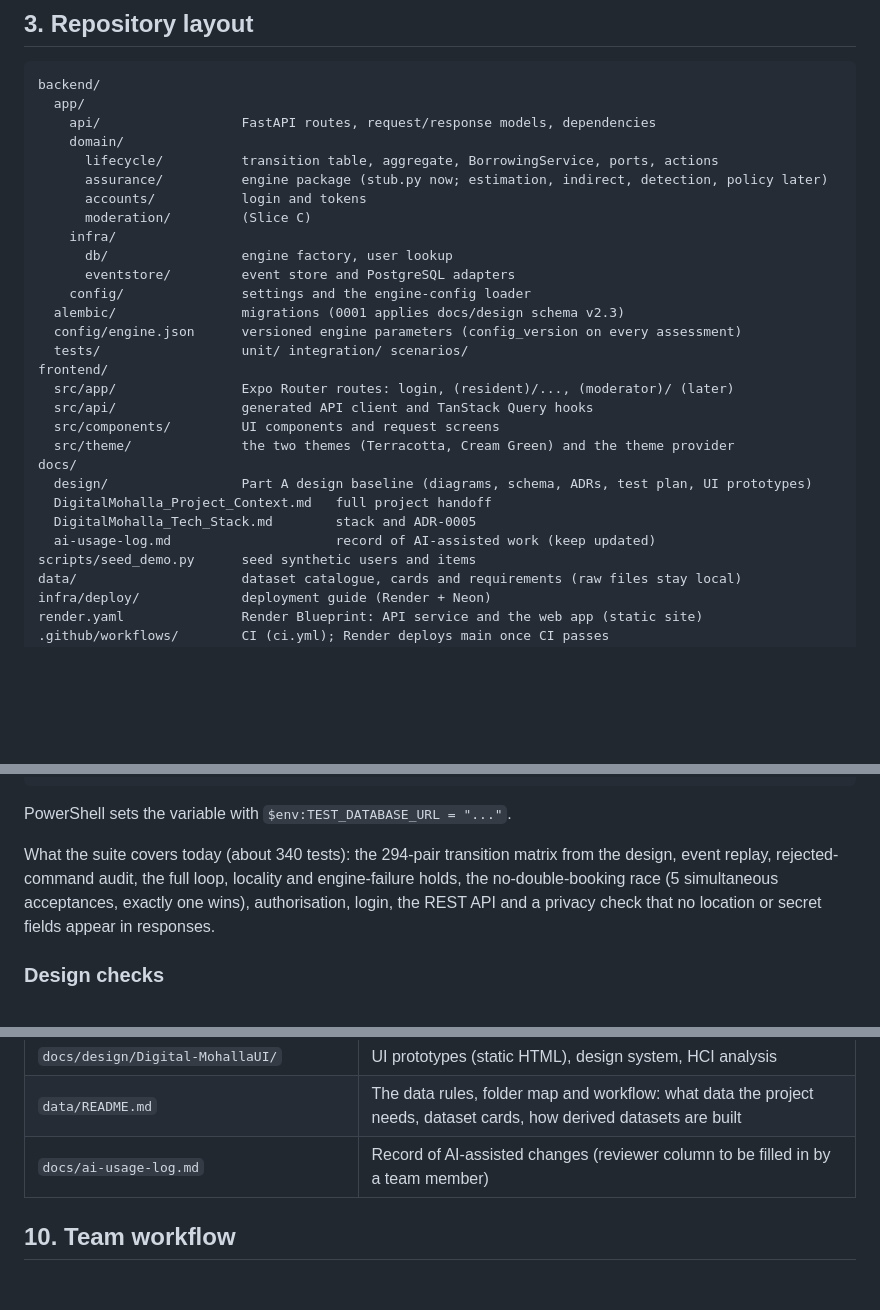
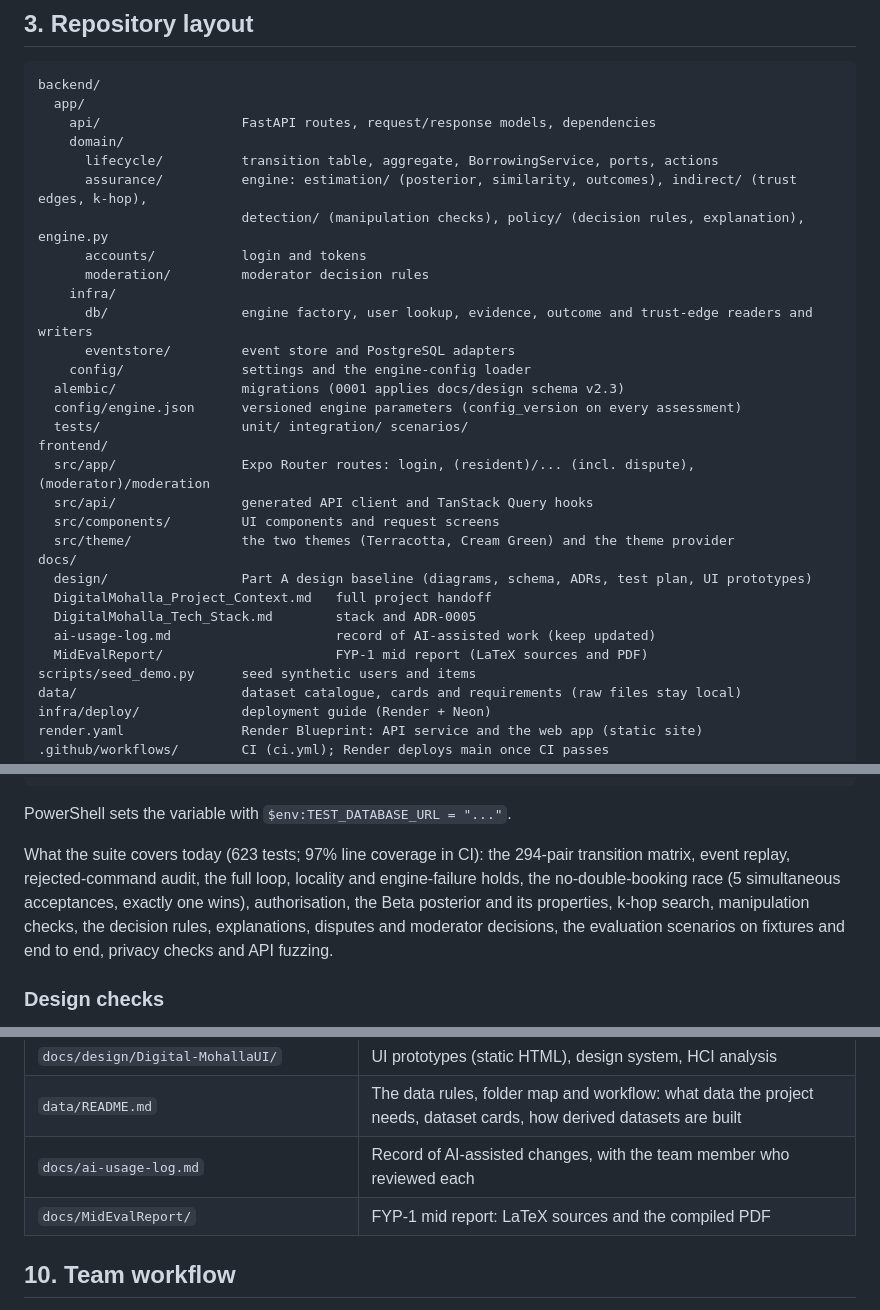
Before and after one commit to Areeba444/DigitalMohalla, a Markdown page: README.md, 3 parts joined by grey strips. Rendered like a GitHub page; blank space fills up the shorter version.

```diff
--- a/README.md
+++ b/README.md
@@ -70,18 +97,19 @@ backend/
     api/                  FastAPI routes, request/response models, dependencies
     domain/
       lifecycle/          transition table, aggregate, BorrowingService, ports, actions
-      assurance/          engine package (stub.py now; estimation, indirect, detection, policy later)
+      assurance/          engine: estimation/ (posterior, similarity, outcomes), indirect/ (trust edges, k-hop),
+                          detection/ (manipulation checks), policy/ (decision rules, explanation), engine.py
       accounts/           login and tokens
-      moderation/         (Slice C)
+      moderation/         moderator decision rules
     infra/
-      db/                 engine factory, user lookup
+      db/                 engine factory, user lookup, evidence, outcome and trust-edge readers and writers
       eventstore/         event store and PostgreSQL adapters
     config/               settings and the engine-config loader
   alembic/                migrations (0001 applies docs/design schema v2.3)
   config/engine.json      versioned engine parameters (config_version on every assessment)
   tests/                  unit/ integration/ scenarios/
 frontend/
-  src/app/                Expo Router routes: login, (resident)/..., (moderator)/ (later)
+  src/app/                Expo Router routes: login, (resident)/... (incl. dispute), (moderator)/moderation
   src/api/                generated API client and TanStack Query hooks
   src/components/         UI components and request screens
   src/theme/              the two themes (Terracotta, Cream Green) and the theme provider
@@ -90,6 +118,7 @@ docs/
   DigitalMohalla_Project_Context.md   full project handoff
   DigitalMohalla_Tech_Stack.md        stack and ADR-0005
   ai-usage-log.md                     record of AI-assisted work (keep updated)
+  MidEvalReport/                      FYP-1 mid report (LaTeX sources and PDF)
 scripts/seed_demo.py      seed synthetic users and items
 data/                     dataset catalogue, cards and requirements (raw files stay local)
 infra/deploy/             deployment guide (Render + Neon)
@@ -230,7 +255,7 @@ uv run bandit -q -r app            # security scan
 
 PowerShell sets the variable with `$env:TEST_DATABASE_URL = "..."`.
 
-What the suite covers today (about 340 tests): the 294-pair transition matrix from the design, event replay, rejected-command audit, the full loop, locality and engine-failure holds, the no-double-booking race (5 simultaneous acceptances, exactly one wins), authorisation, login, the REST API and a privacy check that no location or secret fields appear in responses.
+What the suite covers today (623 tests; 97% line coverage in CI): the 294-pair transition matrix, event replay, rejected-command audit, the full loop, locality and engine-failure holds, the no-double-booking race (5 simultaneous acceptances, exactly one wins), authorisation, the Beta posterior and its properties, k-hop search, manipulation checks, the decision rules, explanations, disputes and moderator decisions, the evaluation scenarios on fixtures and end to end, privacy checks and API fuzzing.
 
 ### Design checks
 
@@ -320,7 +345,8 @@ The complete rules are in `CLAUDE.md` and section 2 of the project context.
 | `docs/design/14_testing/` | Test plan, scenario fixtures, transition test matrix |
 | `docs/design/Digital-MohallaUI/` | UI prototypes (static HTML), design system, HCI analysis |
 | `data/README.md` | The data rules, folder map and workflow: what data the project needs, dataset cards, how derived datasets are built |
-| `docs/ai-usage-log.md` | Record of AI-assisted changes (reviewer column to be filled in by a team member) |
+| `docs/ai-usage-log.md` | Record of AI-assisted changes, with the team member who reviewed each |
+| `docs/MidEvalReport/` | FYP-1 mid report: LaTeX sources and the compiled PDF |
 
 ## 10. Team workflow
 
```
Also changed, not shown: other parts of README.md (+48 -25 lines).
